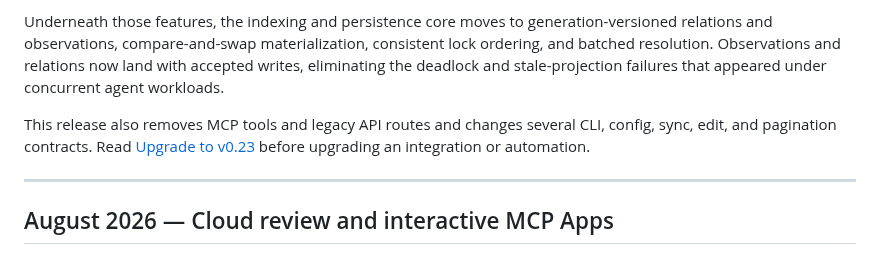
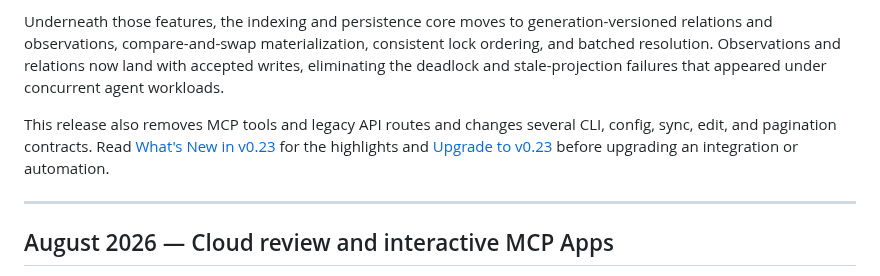
Before and after one commit to basicmachines-co/docs.basicmemory.com, a Markdown page: content/02.whats-new/05.changelog.md, the part around the change. Rendered like a GitHub page.

```diff
--- a/content/02.whats-new/05.changelog.md
+++ b/content/02.whats-new/05.changelog.md
@@ -19,7 +19,7 @@ Team workspaces gain working **`bm cloud push`**/**`pull`**: transfers now run o
 
 Underneath those features, the indexing and persistence core moves to generation-versioned relations and observations, compare-and-swap materialization, consistent lock ordering, and batched resolution. Observations and relations now land with accepted writes, eliminating the deadlock and stale-projection failures that appeared under concurrent agent workloads.
 
-This release also removes MCP tools and legacy API routes and changes several CLI, config, sync, edit, and pagination contracts. Read [Upgrade to v0.23](/whats-new/v0-23-upgrade) before upgrading an integration or automation.
+This release also removes MCP tools and legacy API routes and changes several CLI, config, sync, edit, and pagination contracts. Read [What's New in v0.23](/whats-new/v0-23) for the highlights and [Upgrade to v0.23](/whats-new/v0-23-upgrade) before upgrading an integration or automation.
 
 ---
 
```
Also changed, not shown: CLAUDE.md (+1 -1 lines), content/02.whats-new/01.v0-23.md (+1 -1 lines).
